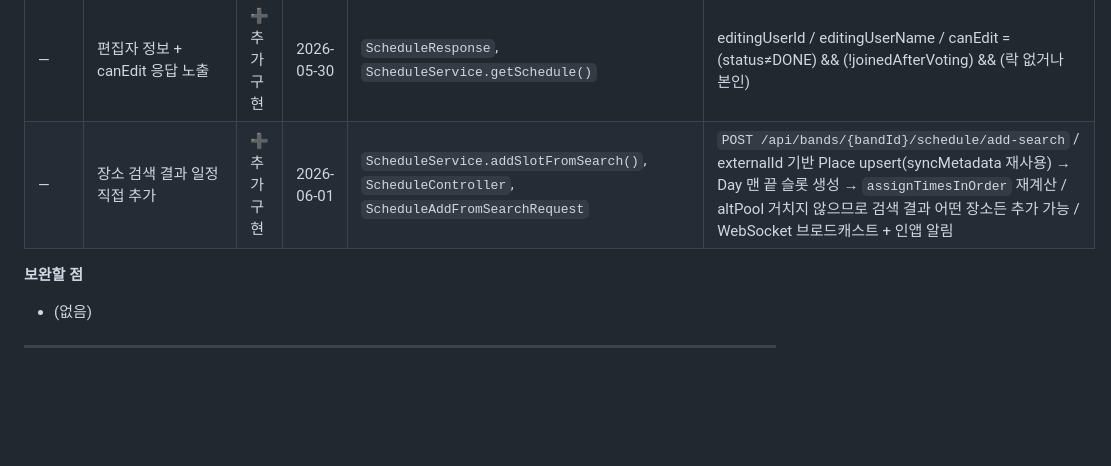
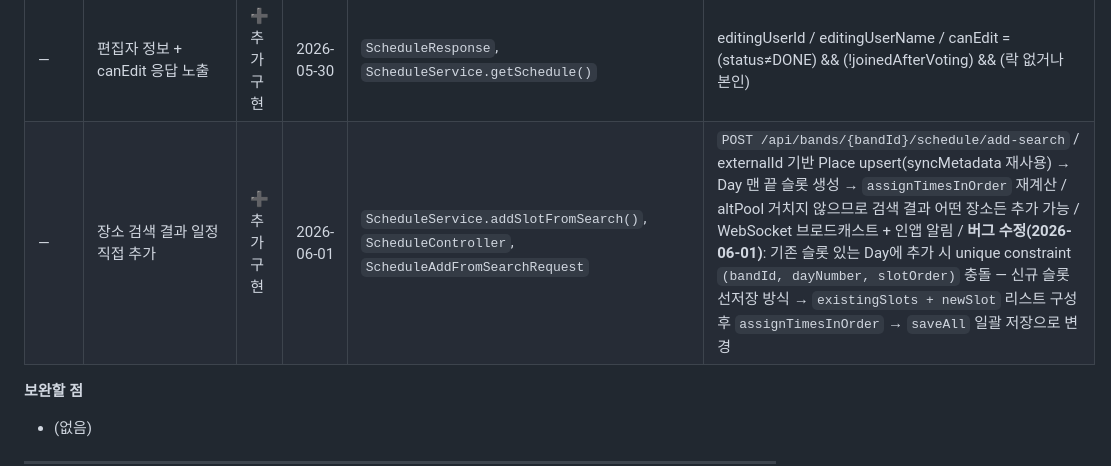
Before and after one commit to sync-trip/SyncTrip-Spring, a Markdown page: docs/SyncTrip_구현현황.md, the part around the change. Drawn GitHub-style; blank space fills up the shorter version.

Commit message:
편집에서 지도 api로 추가 기능 구현중  - 0601 kmw

```diff
--- a/docs/SyncTrip_구현현황.md
+++ b/docs/SyncTrip_구현현황.md
@@ -105,7 +105,7 @@
 | — | DONE 상태 편집 차단 | ➕ 추가 구현 | 2026-05-30 | `ScheduleService` | startEditing / reorderSchedule / swapSchedulePlace 진입 시 BandStatus.DONE이면 409 |
 | — | joined_after_voting 멤버 읽기전용 | ➕ 추가 구현 | 2026-05-30 | `ScheduleService.requireEditPermission()` | 투표 후 합류 멤버의 편집 API 호출 시 403 |
 | — | 편집자 정보 + canEdit 응답 노출 | ➕ 추가 구현 | 2026-05-30 | `ScheduleResponse`, `ScheduleService.getSchedule()` | editingUserId / editingUserName / canEdit = (status≠DONE) && (!joinedAfterVoting) && (락 없거나 본인) |
-| — | 장소 검색 결과 일정 직접 추가 | ➕ 추가 구현 | 2026-06-01 | `ScheduleService.addSlotFromSearch()`, `ScheduleController`, `ScheduleAddFromSearchRequest` | `POST /api/bands/{bandId}/schedule/add-search` / externalId 기반 Place upsert(syncMetadata 재사용) → Day 맨 끝 슬롯 생성 → `assignTimesInOrder` 재계산 / altPool 거치지 않으므로 검색 결과 어떤 장소든 추가 가능 / WebSocket 브로드캐스트 + 인앱 알림 |
+| — | 장소 검색 결과 일정 직접 추가 | ➕ 추가 구현 | 2026-06-01 | `ScheduleService.addSlotFromSearch()`, `ScheduleController`, `ScheduleAddFromSearchRequest` | `POST /api/bands/{bandId}/schedule/add-search` / externalId 기반 Place upsert(syncMetadata 재사용) → Day 맨 끝 슬롯 생성 → `assignTimesInOrder` 재계산 / altPool 거치지 않으므로 검색 결과 어떤 장소든 추가 가능 / WebSocket 브로드캐스트 + 인앱 알림 / **버그 수정(2026-06-01)**: 기존 슬롯 있는 Day에 추가 시 unique constraint `(bandId, dayNumber, slotOrder)` 충돌 — 신규 슬롯 선저장 방식 → `existingSlots + newSlot` 리스트 구성 후 `assignTimesInOrder` → `saveAll` 일괄 저장으로 변경 |
 
 **보완할 점**
 - (없음)
```
